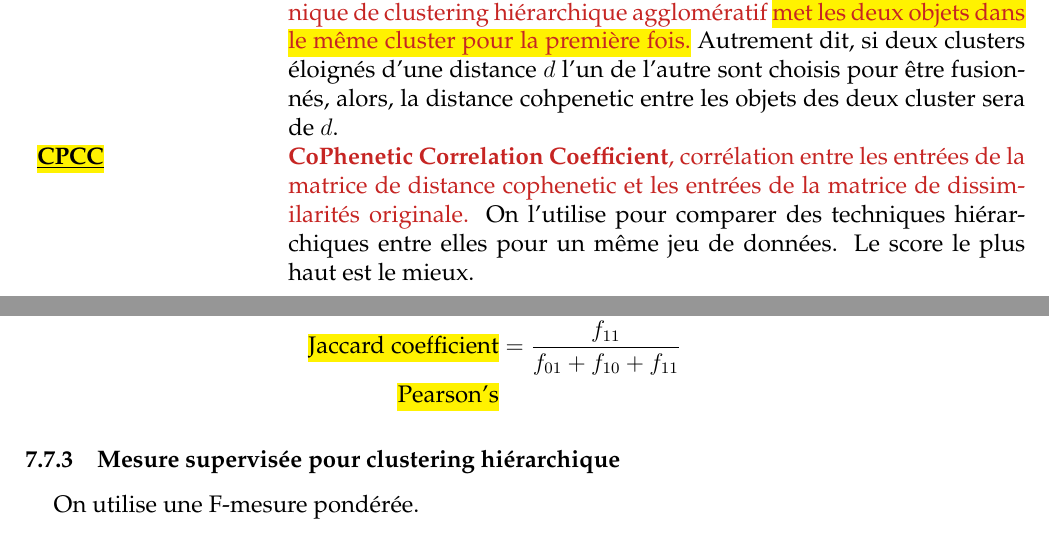
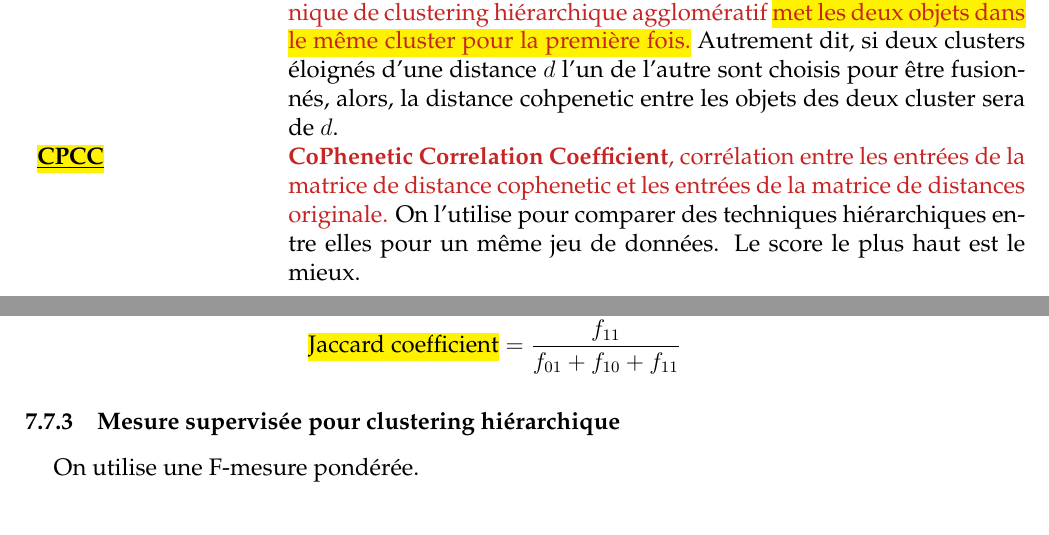
Before and after one commit to UMonsIT/Datamining-and-datawarehousing, a LaTeX CV (resumes/anthony_rouneau/src/Chapters_Summary.tex): two parts of pages 68 and 70 of 71, joined at a grey line, cut so that both start at the same text. Compiled offline with pdfLaTeX.

Commit message:
-Page 67 : Correction de la définition de CPCC -Page 69 : Suppression de la stats de Pearson qui n'avait rien à faire là

```diff
--- a/resumes/anthony_rouneau/src/Chapters_Summary.tex
+++ b/resumes/anthony_rouneau/src/Chapters_Summary.tex
@@ -3154,7 +3154,7 @@
 					\red{\textbf{CoPhenetic Correlation Coefficient},
 						corrélation entre les entrées de la matrice de
 						 distance cophenetic et les entrées de la
-						 matrice de dissimilarités originale.} On l'utilise
+						 matrice de distances originale.} On l'utilise
 						 pour comparer des techniques hiérarchiques
 						 entre elles pour un même jeu de données. Le score
 						 le plus haut est le mieux.
@@ -3278,8 +3278,7 @@
 					\text{Rand tatistic} &= \frac{f_{00} + f_{11}}%
 						{f_{00} + f_{01} + f_{10} + f_{11}}\\
 					\text{\hl{Jaccard coefficient}} &= \frac{f_{11}}{f_{01} +
-						f_{10} + f_{11}}\\
-					\text{\hl{Pearson's}}
+						f_{10} + f_{11}}
 				\end{align*}
 				%
 			%
```
Also changed, not shown: resumes/anthony_rouneau/src/Chapters_Summary.pdf.
